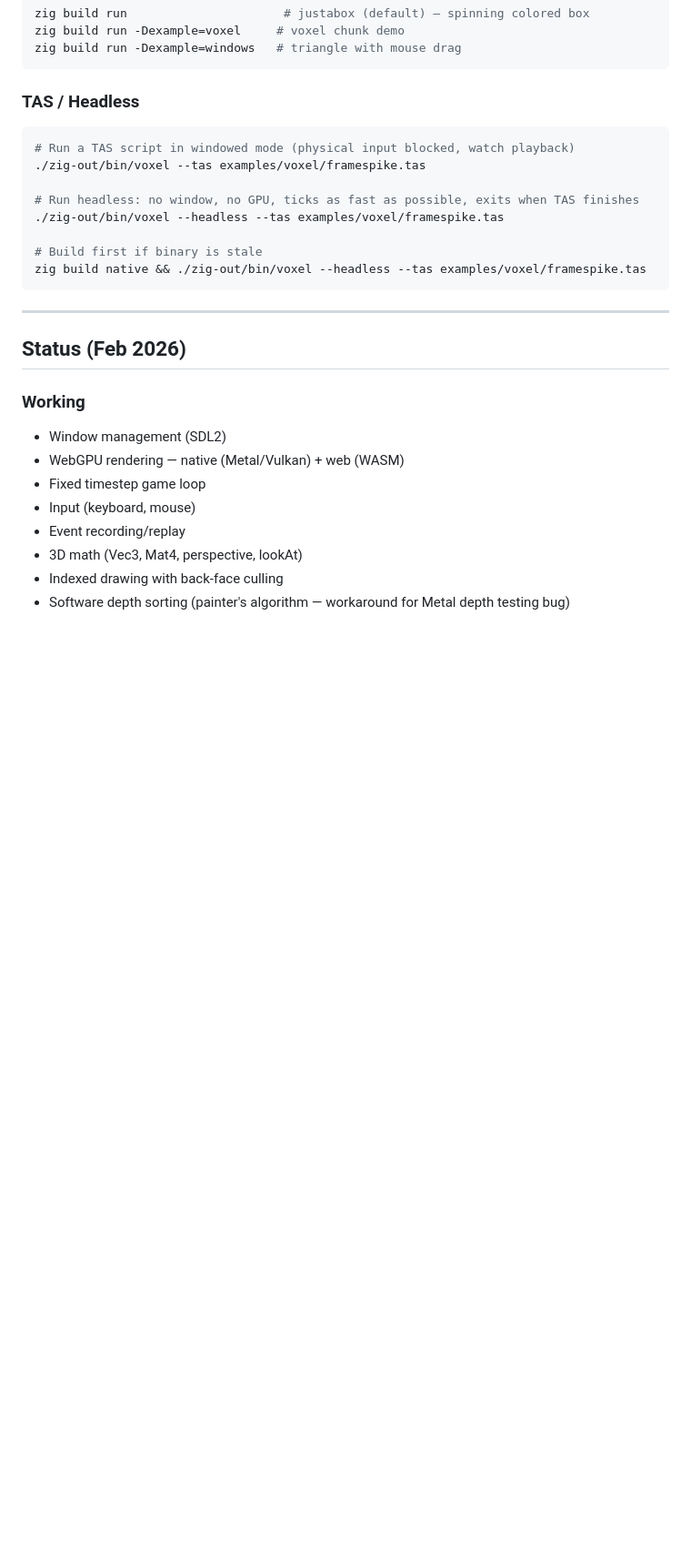
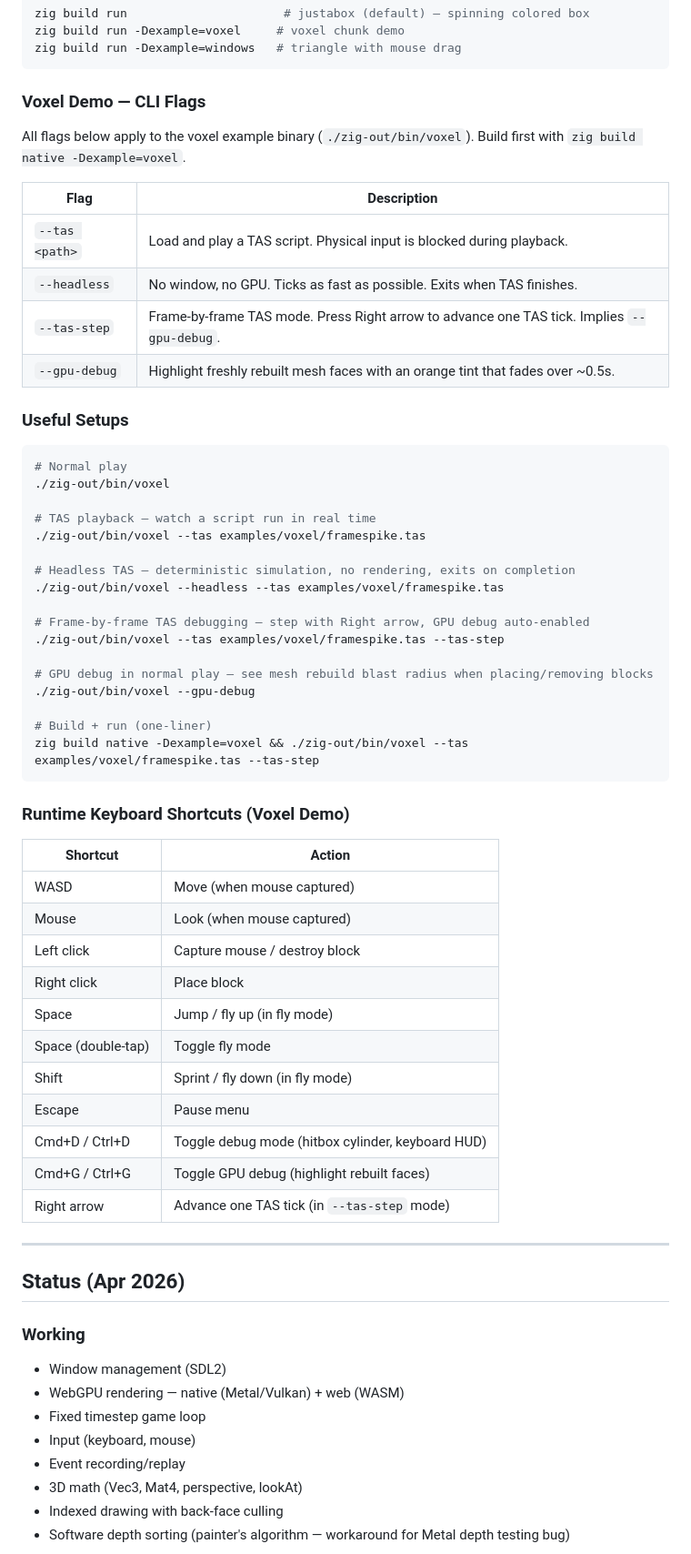
Before and after one commit to seanmizen/swindowzig, a Markdown page: README.md, the part around one of its changes. Shown at 91% size. Rendered like a GitHub page; blank space fills up the shorter version.

Commit message:
update readme, claude

````diff
--- a/README.md
+++ b/README.md
@@ -94,22 +94,59 @@ zig build run -Dexample=voxel     # voxel chunk demo
 zig build run -Dexample=windows   # triangle with mouse drag
 ```
 
-### TAS / Headless
+### Voxel Demo — CLI Flags
+
+All flags below apply to the voxel example binary (`./zig-out/bin/voxel`).
+Build first with `zig build native -Dexample=voxel`.
+
+| Flag | Description |
+|------|-------------|
+| `--tas <path>` | Load and play a TAS script. Physical input is blocked during playback. |
+| `--headless` | No window, no GPU. Ticks as fast as possible. Exits when TAS finishes. |
+| `--tas-step` | Frame-by-frame TAS mode. Press Right arrow to advance one TAS tick. Implies `--gpu-debug`. |
+| `--gpu-debug` | Highlight freshly rebuilt mesh faces with an orange tint that fades over ~0.5s. |
+
+### Useful Setups
 
 ```bash
-# Run a TAS script in windowed mode (physical input blocked, watch playback)
+# Normal play
+./zig-out/bin/voxel
+
+# TAS playback — watch a script run in real time
 ./zig-out/bin/voxel --tas examples/voxel/framespike.tas
 
-# Run headless: no window, no GPU, ticks as fast as possible, exits when TAS finishes
+# Headless TAS — deterministic simulation, no rendering, exits on completion
 ./zig-out/bin/voxel --headless --tas examples/voxel/framespike.tas
 
-# Build first if binary is stale
-zig build native && ./zig-out/bin/voxel --headless --tas examples/voxel/framespike.tas
+# Frame-by-frame TAS debugging — step with Right arrow, GPU debug auto-enabled
+./zig-out/bin/voxel --tas examples/voxel/framespike.tas --tas-step
+
+# GPU debug in normal play — see mesh rebuild blast radius when placing/removing blocks
+./zig-out/bin/voxel --gpu-debug
+
+# Build + run (one-liner)
+zig build native -Dexample=voxel && ./zig-out/bin/voxel --tas examples/voxel/framespike.tas --tas-step
 ```
+
+### Runtime Keyboard Shortcuts (Voxel Demo)
+
+| Shortcut | Action |
+|----------|--------|
+| WASD | Move (when mouse captured) |
+| Mouse | Look (when mouse captured) |
+| Left click | Capture mouse / destroy block |
+| Right click | Place block |
+| Space | Jump / fly up (in fly mode) |
+| Space (double-tap) | Toggle fly mode |
+| Shift | Sprint / fly down (in fly mode) |
+| Escape | Pause menu |
+| Cmd+D / Ctrl+D | Toggle debug mode (hitbox cylinder, keyboard HUD) |
+| Cmd+G / Ctrl+G | Toggle GPU debug (highlight rebuilt faces) |
+| Right arrow | Advance one TAS tick (in `--tas-step` mode) |
 
 ---
 
-## Status (Feb 2026)
+## Status (Apr 2026)
 
 ### Working
 - Window management (SDL2)
````
Also changed, not shown: other parts of README.md (+1 -3 lines), CLAUDE.MD (+30 -0 lines).
